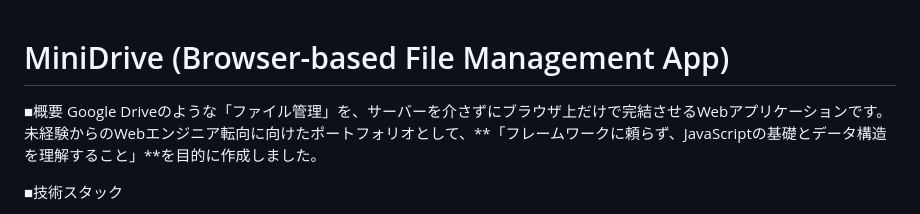
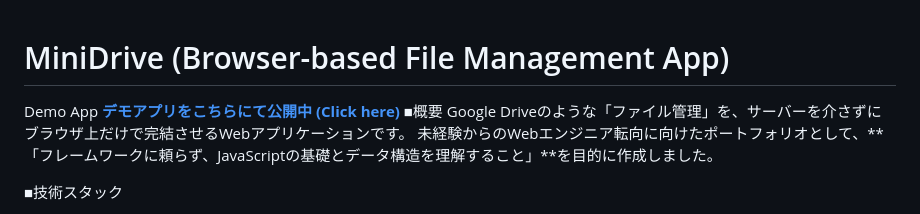
Before and after one commit to ShotaSaito-1996/minidrive-portfolio, a Markdown page: README.md, the part around the change. Rendered like a GitHub page.

```diff
--- a/README.md
+++ b/README.md
@@ -1,5 +1,6 @@
 # MiniDrive (Browser-based File Management App)
-
+Demo App
+**[デモアプリをこちらにて公開中 (Click here)](https://shotasaito-1996.github.io/minidrive-portfolio/MiniDrive/client/index.html)**
 ■概要
 Google Driveのような「ファイル管理」を、サーバーを介さずにブラウザ上だけで完結させるWebアプリケーションです。
 未経験からのWebエンジニア転向に向けたポートフォリオとして、**「フレームワークに頼らず、JavaScriptの基礎とデータ構造を理解すること」**を目的に作成しました。
```
